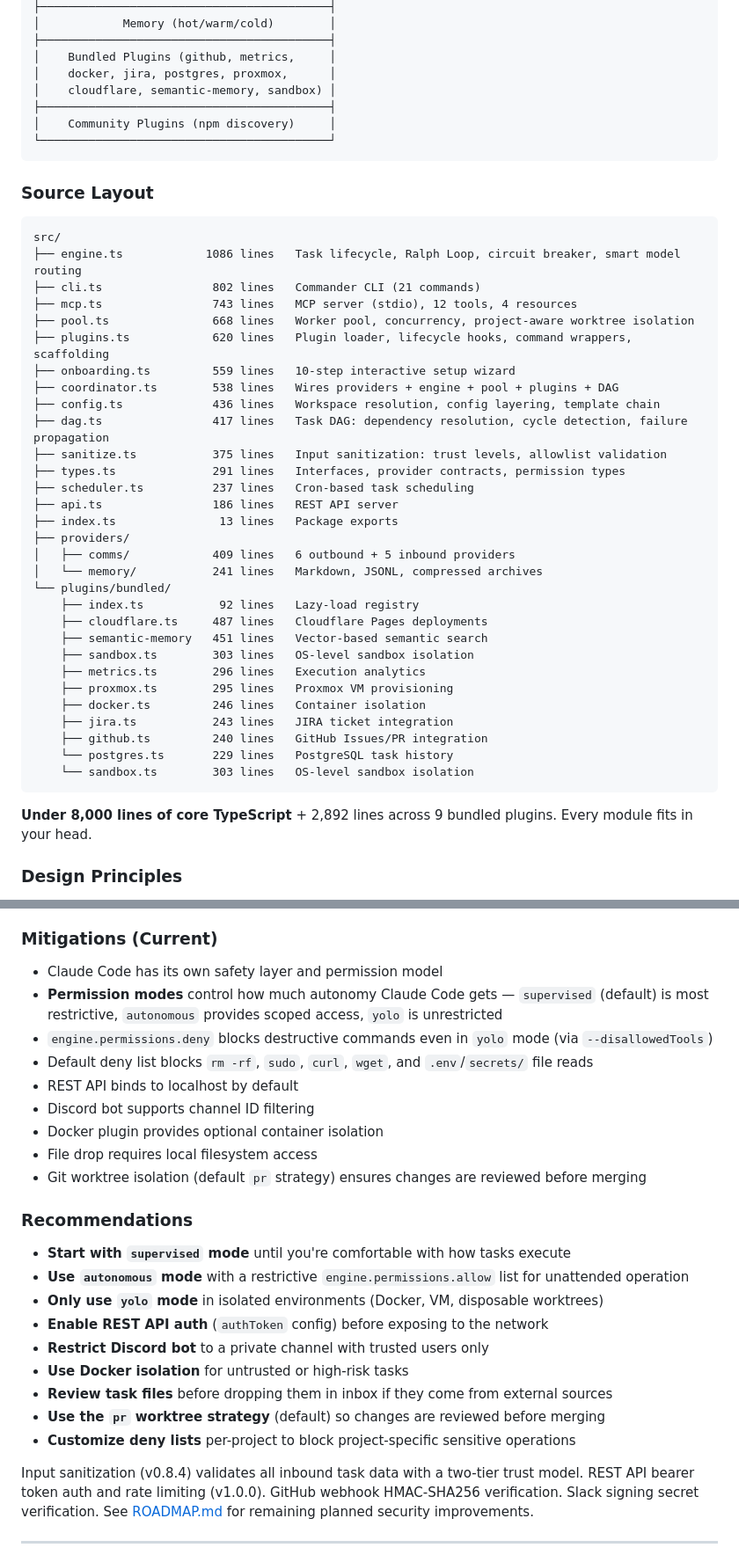
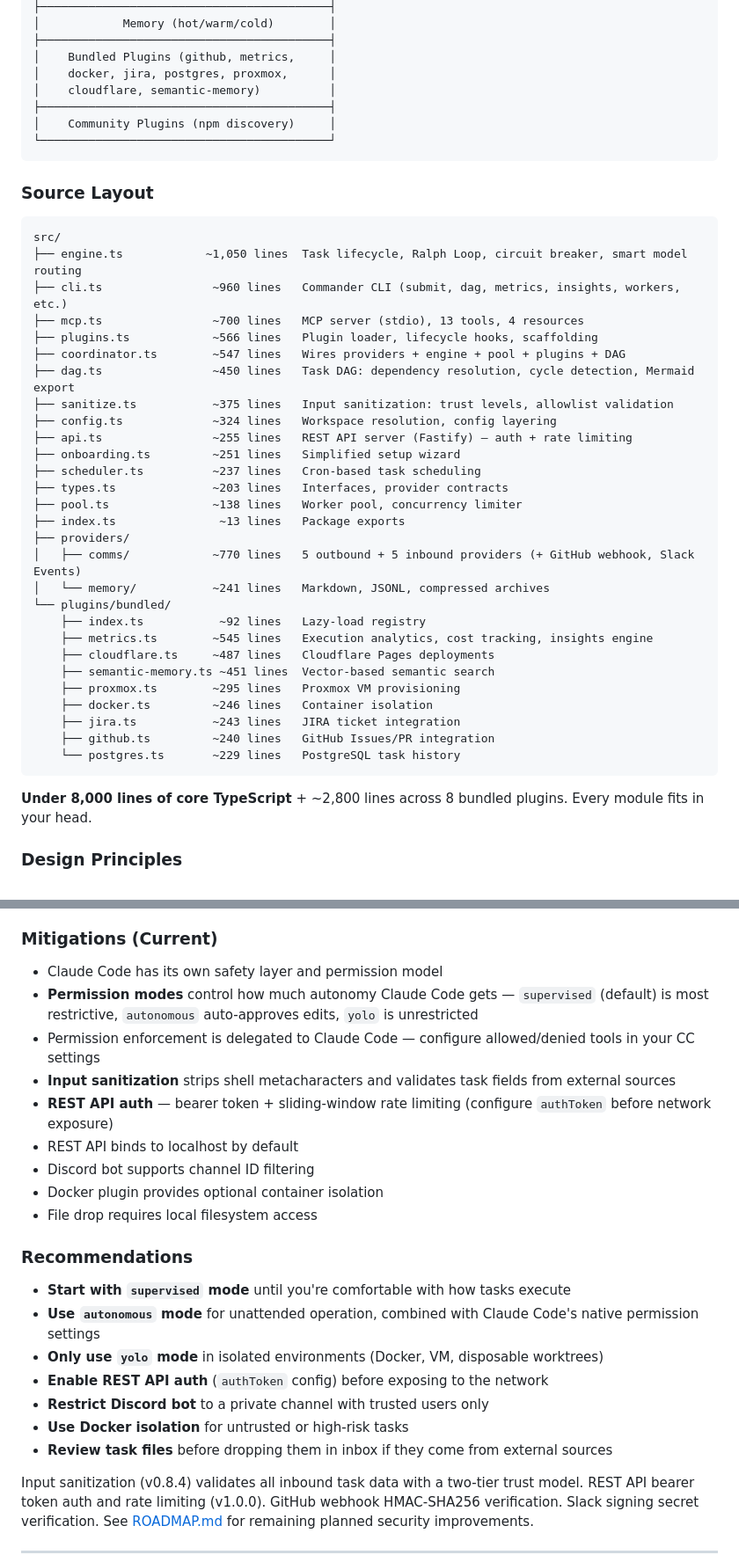
Before and after one commit to mattezell/tasksmith, a Markdown page: README.md, 2 parts joined by grey strips. Shown at 88% size. Rendered like a GitHub page.

````diff
--- a/README.md
+++ b/README.md
@@ -1006,7 +896,7 @@ This means you can run the engine in `supervised` mode but submit individual tas
 ├──────────────────────────────────────────┤
 │    Bundled Plugins (github, metrics,     │
 │    docker, jira, postgres, proxmox,      │
-│    cloudflare, semantic-memory, sandbox) │
+│    cloudflare, semantic-memory)          │
 ├──────────────────────────────────────────┤
 │    Community Plugins (npm discovery)     │
 └──────────────────────────────────────────┘
@@ -1016,38 +906,36 @@ This means you can run the engine in `supervised` mode but submit individual tas
 
 ```
 src/
-├── engine.ts            1086 lines   Task lifecycle, Ralph Loop, circuit breaker, smart model routing
-├── cli.ts                802 lines   Commander CLI (21 commands)
-├── mcp.ts                743 lines   MCP server (stdio), 12 tools, 4 resources
-├── pool.ts               668 lines   Worker pool, concurrency, project-aware worktree isolation
-├── plugins.ts            620 lines   Plugin loader, lifecycle hooks, command wrappers, scaffolding
-├── onboarding.ts         559 lines   10-step interactive setup wizard
-├── coordinator.ts        538 lines   Wires providers + engine + pool + plugins + DAG
-├── config.ts             436 lines   Workspace resolution, config layering, template chain
-├── dag.ts                417 lines   Task DAG: dependency resolution, cycle detection, failure propagation
-├── sanitize.ts           375 lines   Input sanitization: trust levels, allowlist validation
-├── types.ts              291 lines   Interfaces, provider contracts, permission types
-├── scheduler.ts          237 lines   Cron-based task scheduling
-├── api.ts                186 lines   REST API server
-├── index.ts               13 lines   Package exports
+├── engine.ts            ~1,050 lines  Task lifecycle, Ralph Loop, circuit breaker, smart model routing
+├── cli.ts                ~960 lines   Commander CLI (submit, dag, metrics, insights, workers, etc.)
+├── mcp.ts                ~700 lines   MCP server (stdio), 13 tools, 4 resources
+├── plugins.ts            ~566 lines   Plugin loader, lifecycle hooks, scaffolding
+├── coordinator.ts        ~547 lines   Wires providers + engine + pool + plugins + DAG
+├── dag.ts                ~450 lines   Task DAG: dependency resolution, cycle detection, Mermaid export
+├── sanitize.ts           ~375 lines   Input sanitization: trust levels, allowlist validation
+├── config.ts             ~324 lines   Workspace resolution, config layering
+├── api.ts                ~255 lines   REST API server (Fastify) — auth + rate limiting
+├── onboarding.ts         ~251 lines   Simplified setup wizard
+├── scheduler.ts          ~237 lines   Cron-based task scheduling
+├── types.ts              ~203 lines   Interfaces, provider contracts
+├── pool.ts               ~138 lines   Worker pool, concurrency limiter
+├── index.ts               ~13 lines   Package exports
 ├── providers/
-│   ├── comms/            409 lines   6 outbound + 5 inbound providers
-│   └── memory/           241 lines   Markdown, JSONL, compressed archives
+│   ├── comms/            ~770 lines   5 outbound + 5 inbound providers (+ GitHub webhook, Slack Events)
+│   └── memory/           ~241 lines   Markdown, JSONL, compressed archives
 └── plugins/bundled/
-    ├── index.ts           92 lines   Lazy-load registry
-    ├── cloudflare.ts     487 lines   Cloudflare Pages deployments
-    ├── semantic-memory   451 lines   Vector-based semantic search
-    ├── sandbox.ts        303 lines   OS-level sandbox isolation
-    ├── metrics.ts        296 lines   Execution analytics
-    ├── proxmox.ts        295 lines   Proxmox VM provisioning
-    ├── docker.ts         246 lines   Container isolation
-    ├── jira.ts           243 lines   JIRA ticket integration
-    ├── github.ts         240 lines   GitHub Issues/PR integration
-    └── postgres.ts       229 lines   PostgreSQL task history
-    └── sandbox.ts        303 lines   OS-level sandbox isolation
+    ├── index.ts           ~92 lines   Lazy-load registry
+    ├── metrics.ts        ~545 lines   Execution analytics, cost tracking, insights engine
+    ├── cloudflare.ts     ~487 lines   Cloudflare Pages deployments
+    ├── semantic-memory.ts ~451 lines  Vector-based semantic search
+    ├── proxmox.ts        ~295 lines   Proxmox VM provisioning
+    ├── docker.ts         ~246 lines   Container isolation
+    ├── jira.ts           ~243 lines   JIRA ticket integration
+    ├── github.ts         ~240 lines   GitHub Issues/PR integration
+    └── postgres.ts       ~229 lines   PostgreSQL task history
 ```
 
-**Under 8,000 lines of core TypeScript** + 2,892 lines across 9 bundled plugins. Every module fits in your head.
+**Under 8,000 lines of core TypeScript** + ~2,800 lines across 8 bundled plugins. Every module fits in your head.
 
 ### Design Principles
 
@@ -1079,26 +967,24 @@ TaskSmith executes AI-generated code on your machine. This is the entire point
 ### Mitigations (Current)
 
 - Claude Code has its own safety layer and permission model
-- **Permission modes** control how much autonomy Claude Code gets — `supervised` (default) is most restrictive, `autonomous` provides scoped access, `yolo` is unrestricted
-- `engine.permissions.deny` blocks destructive commands even in `yolo` mode (via `--disallowedTools`)
-- Default deny list blocks `rm -rf`, `sudo`, `curl`, `wget`, and `.env`/`secrets/` file reads
+- **Permission modes** control how much autonomy Claude Code gets — `supervised` (default) is most restrictive, `autonomous` auto-approves edits, `yolo` is unrestricted
+- Permission enforcement is delegated to Claude Code — configure allowed/denied tools in your CC settings
+- **Input sanitization** strips shell metacharacters and validates task fields from external sources
+- **REST API auth** — bearer token + sliding-window rate limiting (configure `authToken` before network exposure)
 - REST API binds to localhost by default
 - Discord bot supports channel ID filtering
 - Docker plugin provides optional container isolation
 - File drop requires local filesystem access
-- Git worktree isolation (default `pr` strategy) ensures changes are reviewed before merging
 
 ### Recommendations
 
 - **Start with `supervised` mode** until you're comfortable with how tasks execute
-- **Use `autonomous` mode** with a restrictive `engine.permissions.allow` list for unattended operation
+- **Use `autonomous` mode** for unattended operation, combined with Claude Code's native permission settings
 - **Only use `yolo` mode** in isolated environments (Docker, VM, disposable worktrees)
 - **Enable REST API auth** (`authToken` config) before exposing to the network
 - **Restrict Discord bot** to a private channel with trusted users only
 - **Use Docker isolation** for untrusted or high-risk tasks
 - **Review task files** before dropping them in inbox if they come from external sources
-- **Use the `pr` worktree strategy** (default) so changes are reviewed before merging
-- **Customize deny lists** per-project to block project-specific sensitive operations
 
 Input sanitization (v0.8.4) validates all inbound task data with a two-tier trust model. REST API bearer token auth and rate limiting (v1.0.0). GitHub webhook HMAC-SHA256 verification. Slack signing secret verification. See [ROADMAP.md](ROADMAP.md) for remaining planned security improvements.
 
````
Also changed, not shown: other parts of README.md (+26 -136 lines), CHANGELOG.md (+8 -0 lines), CLAUDE.md (+6 -6 lines).
